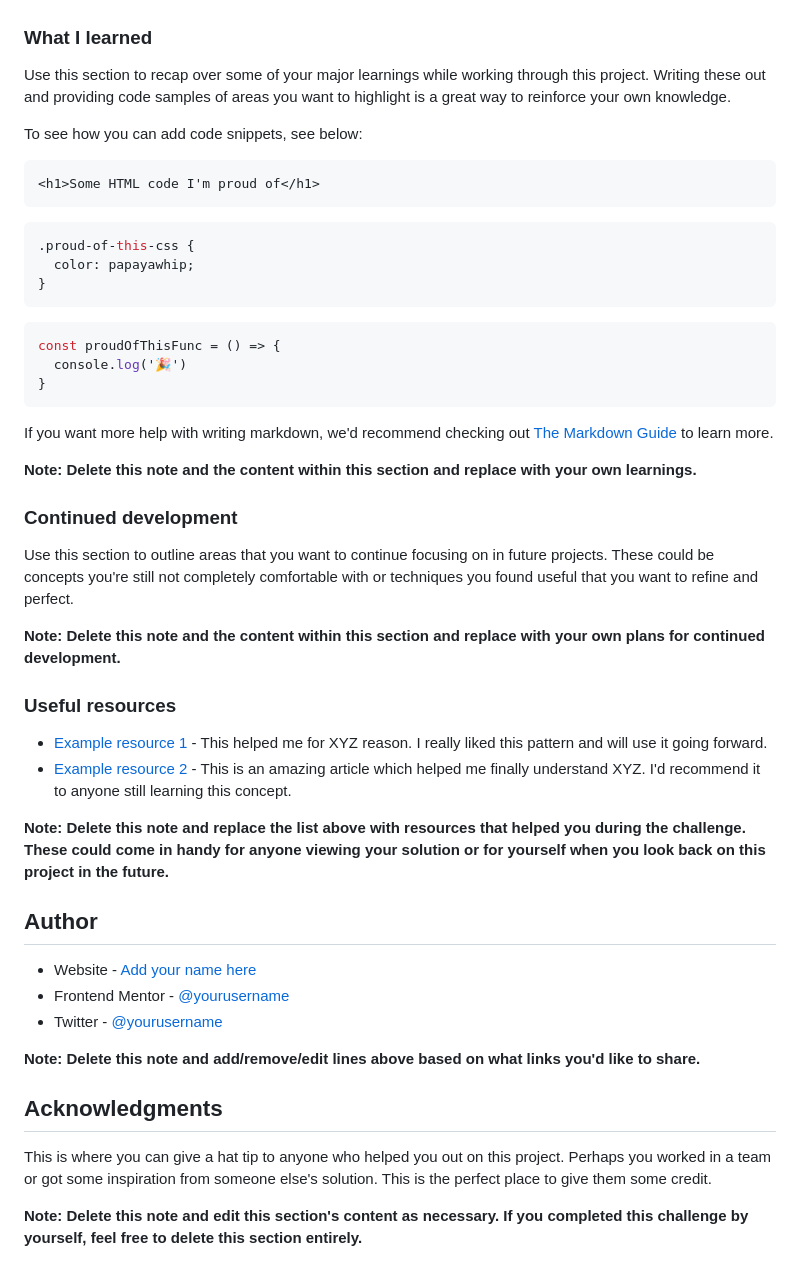
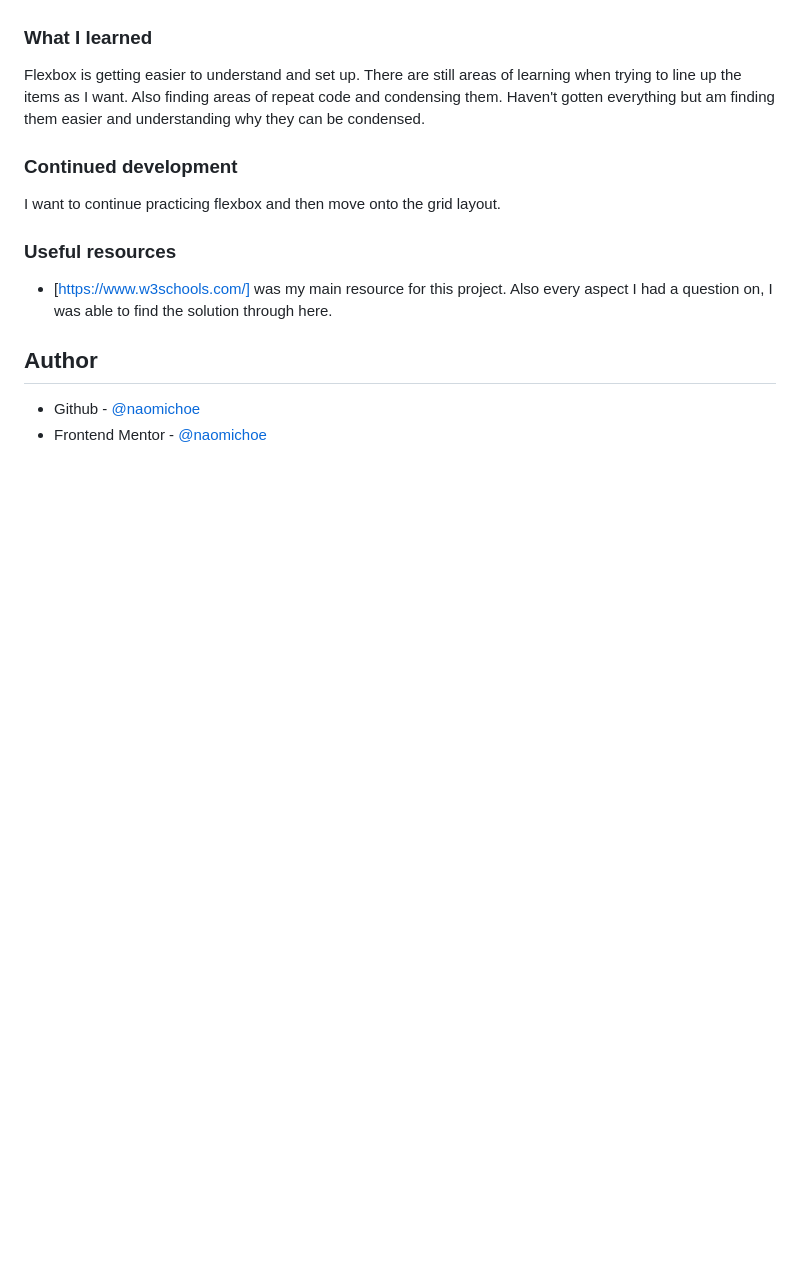
Before and after one commit to naomichoe/huddle-landing, a Markdown page: README-template.md, the part around the change printed below. Rendered like a GitHub page; blank space fills up the shorter version.

````diff
--- a/README-template.md
+++ b/README-template.md
@@ -61,51 +50,17 @@ Then crop/optimize/edit your image however you like, add it to your project, and
 
 ### What I learned
 
-Use this section to recap over some of your major learnings while working through this project. Writing these out and providing code samples of areas you want to highlight is a great way to reinforce your own knowledge.
-
-To see how you can add code snippets, see below:
-
-```html
-<h1>Some HTML code I'm proud of</h1>
-```
-```css
-.proud-of-this-css {
-  color: papayawhip;
-}
-```
-```js
-const proudOfThisFunc = () => {
-  console.log('🎉')
-}
-```
-
-If you want more help with writing markdown, we'd recommend checking out [The Markdown Guide](https://www.markdownguide.org/) to learn more.
-
-**Note: Delete this note and the content within this section and replace with your own learnings.**
+Flexbox is getting easier to understand and set up. There are still areas of learning when trying to line up the items as I want. Also finding areas of repeat code and condensing them. Haven't gotten everything but am finding them easier and understanding why they can be condensed.
 
 ### Continued development
 
-Use this section to outline areas that you want to continue focusing on in future projects. These could be concepts you're still not completely comfortable with or techniques you found useful that you want to refine and perfect.
-
-**Note: Delete this note and the content within this section and replace with your own plans for continued development.**
+I want to continue practicing flexbox and then move onto the grid layout.
 
 ### Useful resources
 
-- [Example resource 1](https://www.example.com) - This helped me for XYZ reason. I really liked this pattern and will use it going forward.
-- [Example resource 2](https://www.example.com) - This is an amazing article which helped me finally understand XYZ. I'd recommend it to anyone still learning this concept.
-
-**Note: Delete this note and replace the list above with resources that helped you during the challenge. These could come in handy for anyone viewing your solution or for yourself when you look back on this project in the future.**
+- [https://www.w3schools.com/] was my main resource for this project. Also every aspect I had a question on, I was able to find the solution through here.
 
 ## Author
 
-- Website - [Add your name here](https://www.your-site.com)
-- Frontend Mentor - [@yourusername](https://www.frontendmentor.io/profile/yourusername)
-- Twitter - [@yourusername](https://www.twitter.com/yourusername)
-
-**Note: Delete this note and add/remove/edit lines above based on what links you'd like to share.**
-
-## Acknowledgments
-
-This is where you can give a hat tip to anyone who helped you out on this project. Perhaps you worked in a team or got some inspiration from someone else's solution. This is the perfect place to give them some credit.
-
-**Note: Delete this note and edit this section's content as necessary. If you completed this challenge by yourself, feel free to delete this section entirely.**
+- Github - [@naomichoe](https://github.com/naomichoe)
+- Frontend Mentor - [@naomichoe](https://www.frontendmentor.io/profile/naomichoe)
````
Also changed, not shown: other parts of README-template.md (+7 -18 lines), images/desktop-solution.png (added), images/mobile-solution.png (added).
